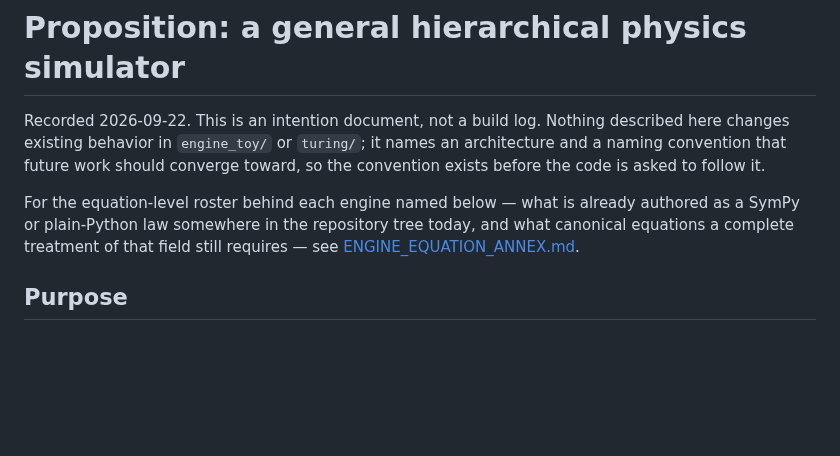
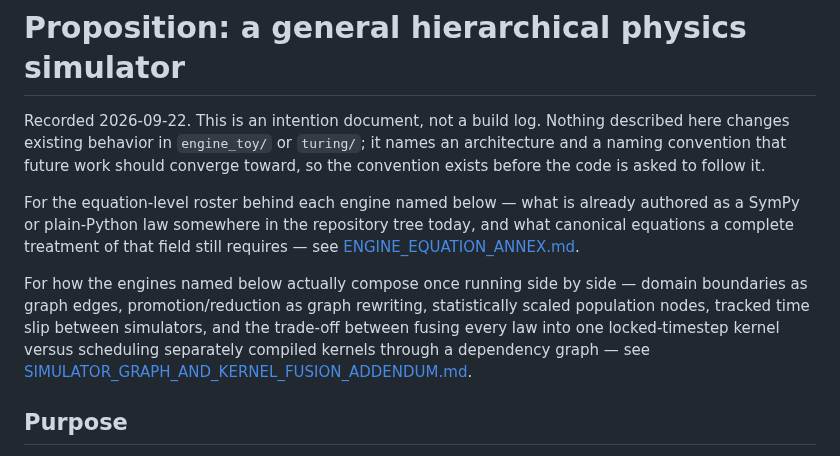
Before and after one commit to sangderenard/nogodsnomasters, a Markdown page: HIERARCHICAL_PHYSICS_SIMULATOR_PROPOSITION.md, the part around the change. Rendered like a GitHub page; blank space fills up the shorter version.

```diff
--- a/HIERARCHICAL_PHYSICS_SIMULATOR_PROPOSITION.md
+++ b/HIERARCHICAL_PHYSICS_SIMULATOR_PROPOSITION.md
@@ -11,6 +11,14 @@ already authored as a SymPy or plain-Python law somewhere in the
 repository tree today, and what canonical equations a complete
 treatment of that field still requires — see
 [ENGINE_EQUATION_ANNEX.md](ENGINE_EQUATION_ANNEX.md).
+
+For how the engines named below actually compose once running side by
+side — domain boundaries as graph edges, promotion/reduction as graph
+rewriting, statistically scaled population nodes, tracked time slip
+between simulators, and the trade-off between fusing every law into
+one locked-timestep kernel versus scheduling separately compiled
+kernels through a dependency graph — see
+[SIMULATOR_GRAPH_AND_KERNEL_FUSION_ADDENDUM.md](SIMULATOR_GRAPH_AND_KERNEL_FUSION_ADDENDUM.md).
 
 ## Purpose
 
```
Also changed, not shown: SIMULATOR_GRAPH_AND_KERNEL_FUSION_ADDENDUM.md (added, +229 -0 lines).
